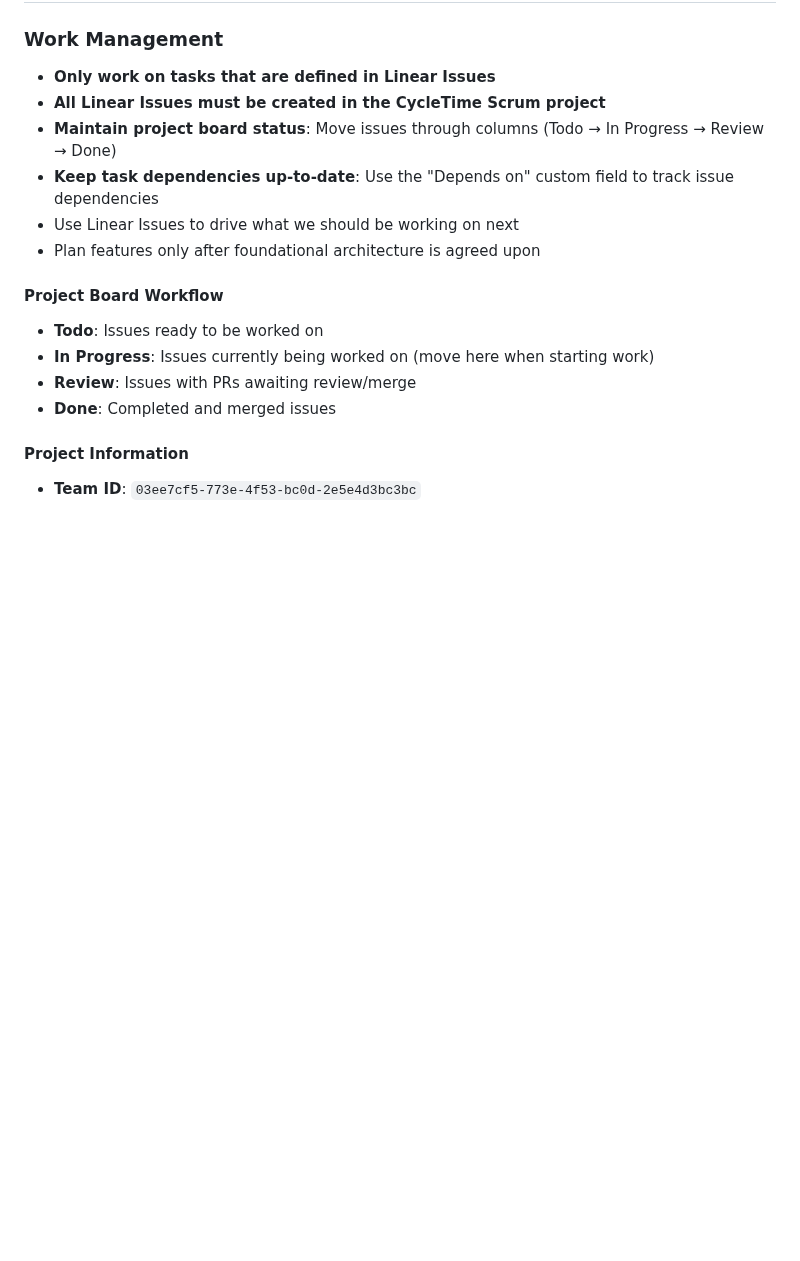
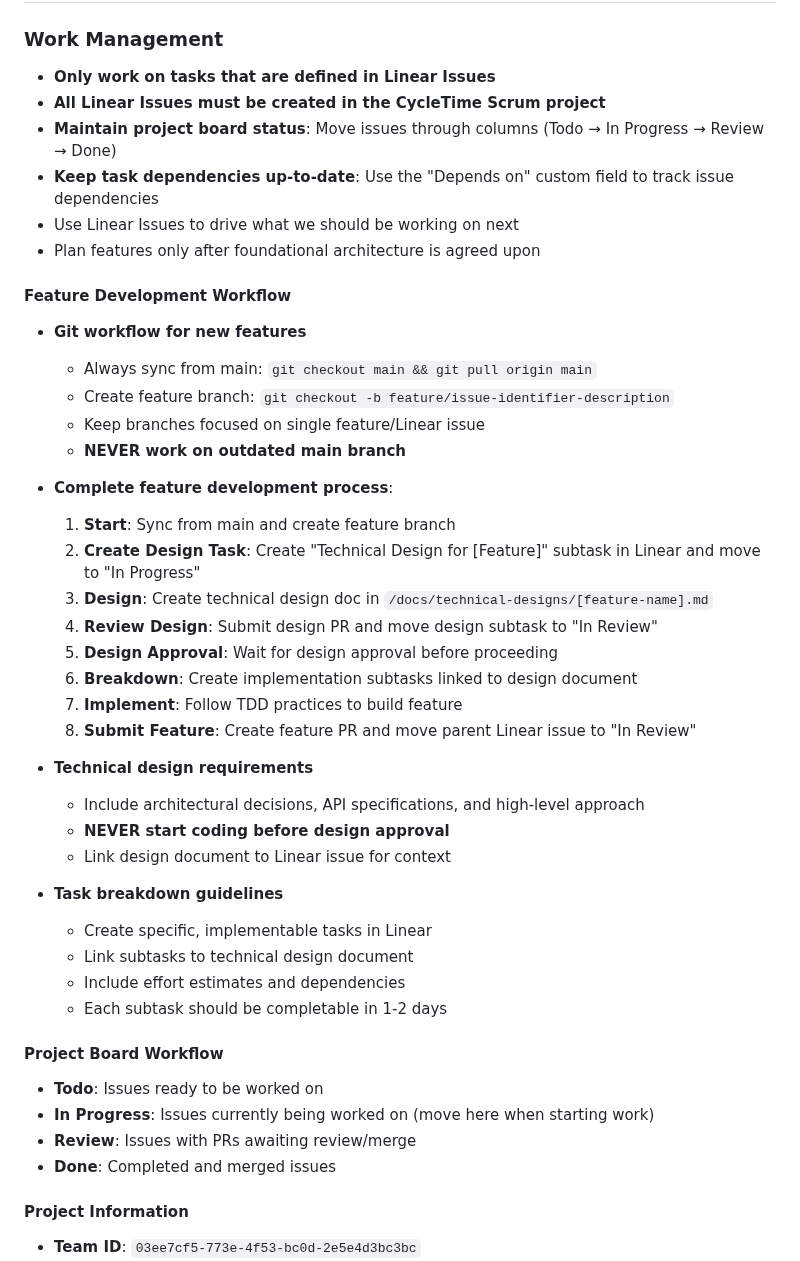
Before and after one commit to spiralhouse/cycletime, a Markdown page: CLAUDE.md, the part around the change. Rendered like a GitHub page; blank space fills up the shorter version.

Commit message:
docs: add comprehensive Feature Development Workflow
- Add complete 8-step feature development process from branch to PR
- Require syncing from main before starting new features
- Add technical design subtask tracking with separate Linear issue
- Move design subtask to "In Review" during design review phase
- Move parent issue to "In Review" only when entire feature complete
- Include git branching strategy and Linear issue status management
- Ensure design-first approach with mandatory approval gates

🤖 Generated with [Claude Code](https://claude.ai/code)

Co-Authored-By: Claude <noreply@anthropic.com>

```diff
--- a/CLAUDE.md
+++ b/CLAUDE.md
@@ -9,6 +9,34 @@
 - **Keep task dependencies up-to-date**: Use the "Depends on" custom field to track issue dependencies
 - Use Linear Issues to drive what we should be working on next
 - Plan features only after foundational architecture is agreed upon
+
+#### Feature Development Workflow
+- **Git workflow for new features**
+  - Always sync from main: `git checkout main && git pull origin main`
+  - Create feature branch: `git checkout -b feature/issue-identifier-description`
+  - Keep branches focused on single feature/Linear issue
+  - **NEVER work on outdated main branch**
+
+- **Complete feature development process**:
+  1. **Start**: Sync from main and create feature branch
+  2. **Create Design Task**: Create "Technical Design for [Feature]" subtask in Linear and move to "In Progress"
+  3. **Design**: Create technical design doc in `/docs/technical-designs/[feature-name].md`
+  4. **Review Design**: Submit design PR and move design subtask to "In Review"
+  5. **Design Approval**: Wait for design approval before proceeding
+  6. **Breakdown**: Create implementation subtasks linked to design document
+  7. **Implement**: Follow TDD practices to build feature
+  8. **Submit Feature**: Create feature PR and move parent Linear issue to "In Review"
+
+- **Technical design requirements**
+  - Include architectural decisions, API specifications, and high-level approach
+  - **NEVER start coding before design approval**
+  - Link design document to Linear issue for context
+
+- **Task breakdown guidelines**
+  - Create specific, implementable tasks in Linear
+  - Link subtasks to technical design document
+  - Include effort estimates and dependencies
+  - Each subtask should be completable in 1-2 days
 
 #### Project Board Workflow
 - **Todo**: Issues ready to be worked on
```
